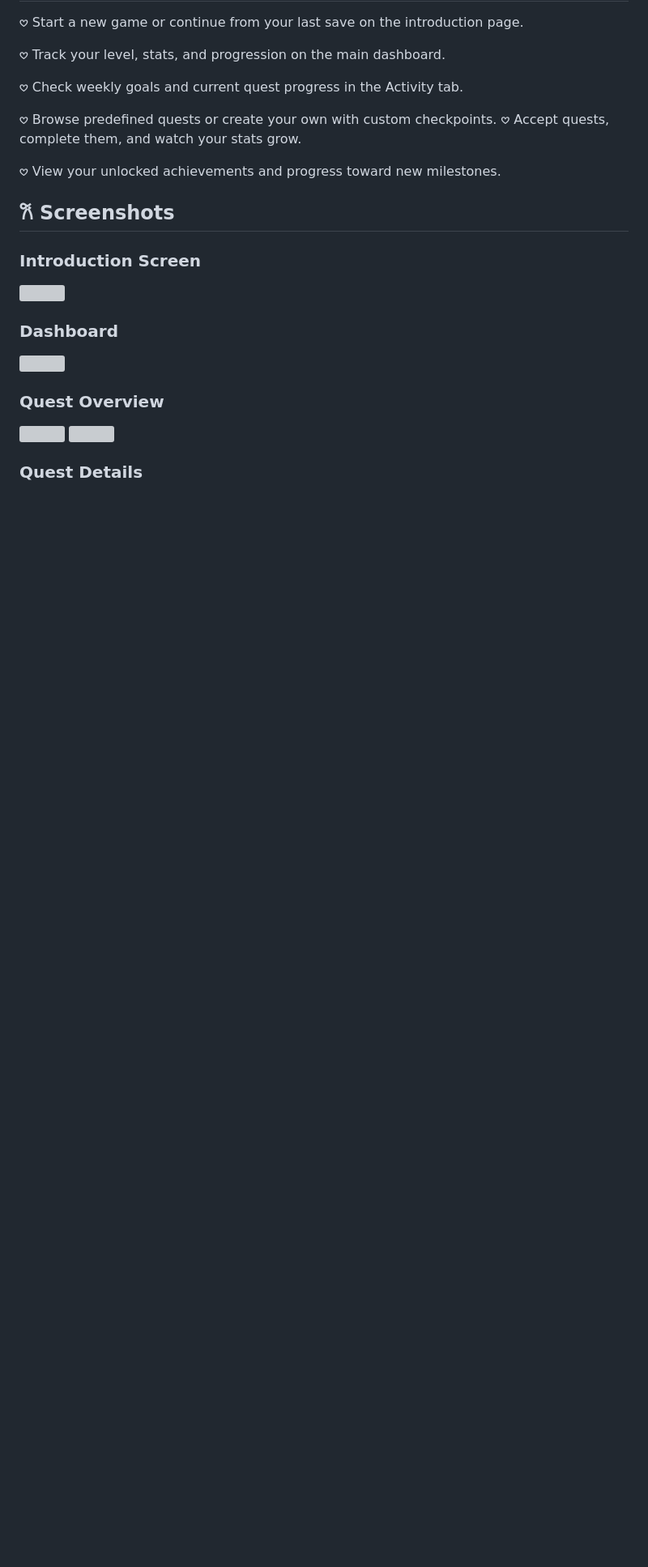
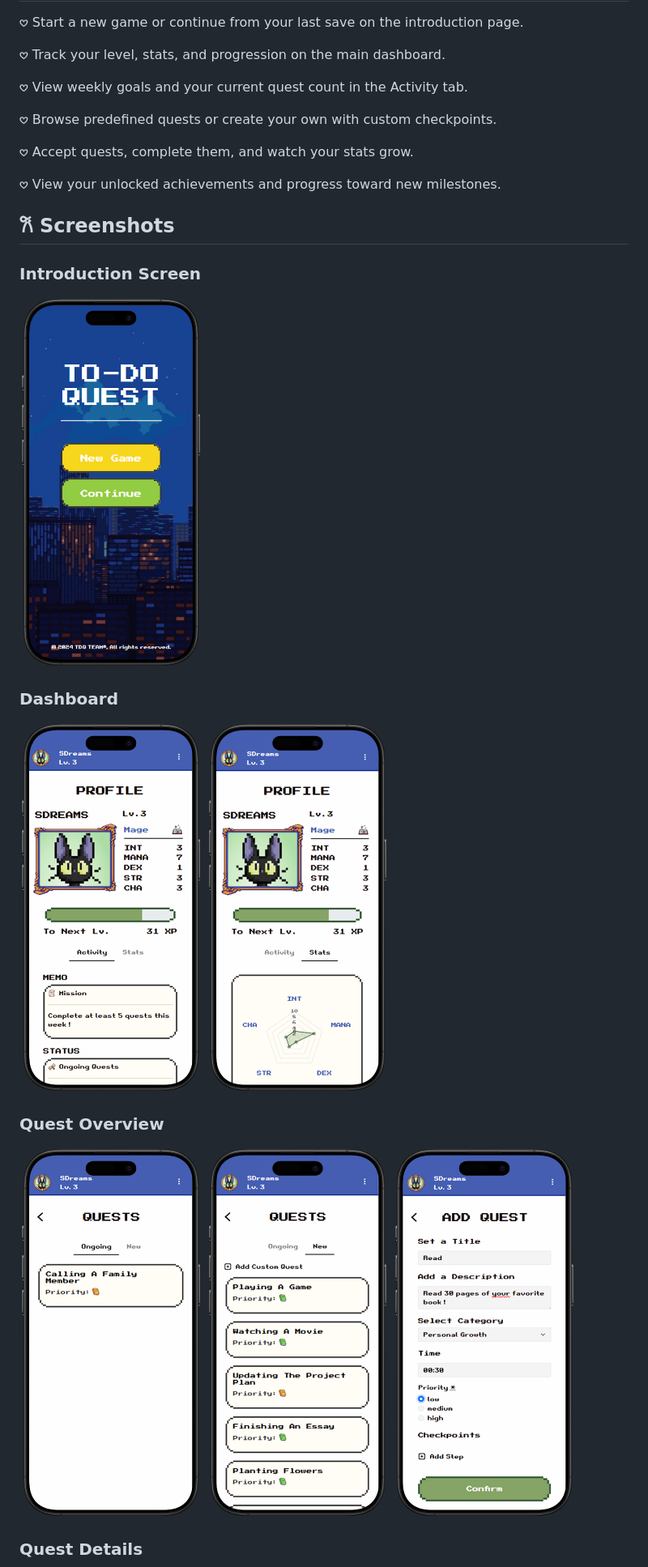
Before and after one commit to SaskaPetrovic/To-Do-Quest-Enhanced, a Markdown page: README.md, the part around one of its changes. Shown at 81% size. GitHub-like rendering; blank space fills up the shorter version; grey boxes are pictures that could not be loaded.

```diff
--- a/README.md
+++ b/README.md
@@ -160,9 +166,10 @@ http://localhost:3000
 
 𖹭 Track your level, stats, and progression on the main dashboard.
 
-𖹭 Check weekly goals and current quest progress in the Activity tab.
+𖹭 View weekly goals and your current quest count in the Activity tab.
 
 𖹭 Browse predefined quests or create your own with custom checkpoints.
+
 𖹭 Accept quests, complete them, and watch your stats grow.
 
 𖹭 View your unlocked achievements and progress toward new milestones.
@@ -172,18 +179,20 @@ http://localhost:3000
 
 ### Introduction Screen
 <p align="left">
-  <img src="public/screenshot-homepage.png" width="70%" />
+  <img src="public/screenshot-Menu.png" width="30%" />
 </p>
 
 ### Dashboard
 <p align="left">
-  <img src="public/screenshot-cars.png" width="70%" />
+  <img src="public/screenshot-activity.png" width="30%" />
+   <img src="public/screenshot-chart.png" width="30%" />
 </p>
 
 ### Quest Overview
 <p align="left">
-  <img src="public/screenshot-details.png" width="70%" />
-  <img src="public/screenshot-flatpickr.png" width="70%" />
+  <img src="public/screenshot-ongoing.png" width="30%" />
+  <img src="public/screenshot-quests.png" width="30%" />
+  <img src="public/screenshot-add.png" width="30%" />
 </p>
 
 ### Quest Details
```
Also changed, not shown: other parts of README.md (+11 -6 lines).
